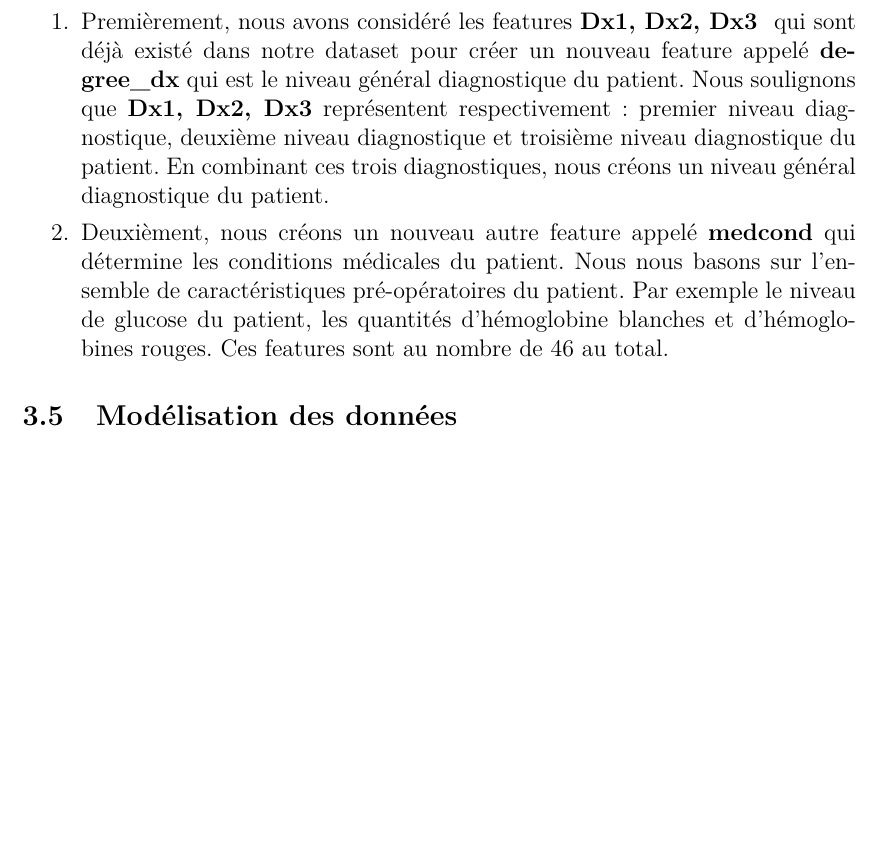
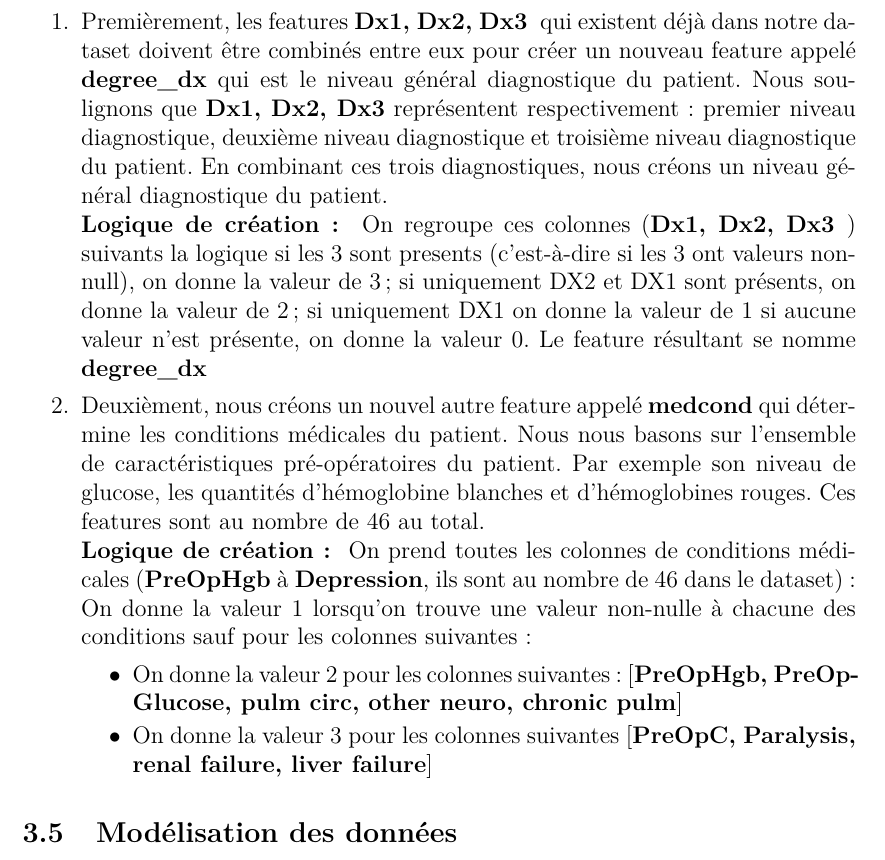
Before and after one commit to top1986/IntershipReport, a LaTeX document (rapport.tex): part of page 26 of 30, cut so that both start at the same text, the shorter picture padded with empty space. Compiled offline with pdfLaTeX.

Commit message:
Uploading changes

```diff
--- a/rapport.tex
+++ b/rapport.tex
@@ -519,8 +519,16 @@ Le feature engineering est l'étape qui précède la modélisation. Il prend en
 
 Nous avons fait notre feature engineering en deux étapes:
 \begin{enumerate}
-\item Premièrement, nous avons considéré les features \textbf{Dx1, Dx2, Dx3 } qui sont déjà existé dans notre dataset pour créer un nouveau feature appelé \textbf{degree\_dx} qui est le niveau général diagnostique du patient. Nous soulignons que  \textbf{Dx1, Dx2, Dx3} représentent respectivement: premier niveau diagnostique, deuxième niveau diagnostique et troisième niveau diagnostique du patient. En combinant ces trois diagnostiques, nous créons un niveau général  diagnostique du patient.
-\item Deuxièment, nous créons un nouveau autre feature appelé \textbf{medcond} qui détermine les conditions médicales du patient. Nous nous basons sur l'ensemble de caractéristiques pré-opératoires du patient. Par exemple le niveau de glucose du patient, les quantités d'hémoglobine blanches et d'hémoglobines rouges. Ces features sont au nombre de 46 au total.
+\item Premièrement, les features \textbf{Dx1, Dx2, Dx3 } qui existent déjà dans notre dataset doivent être combinés entre eux pour créer un nouveau feature appelé \textbf{degree\_dx} qui est le niveau général diagnostique du patient. Nous soulignons que  \textbf{Dx1, Dx2, Dx3} représentent respectivement: premier niveau diagnostique, deuxième niveau diagnostique et troisième niveau diagnostique du patient. En combinant ces trois diagnostiques, nous créons un niveau général  diagnostique du patient. \\
+\textbf{Logique de création : } On regroupe ces colonnes (\textbf{Dx1, Dx2, Dx3 }) suivants la logique si les 3 sont presents (c'est-à-dire si les 3 ont valeurs non-null), on donne la valeur de 3; si uniquement DX2 et DX1 sont présents, on donne la valeur de 2; si uniquement DX1 on donne la valeur de 1 si aucune valeur n'est présente, on donne la valeur 0. Le feature résultant se nomme  \textbf{degree\_dx}
+\item Deuxièment, nous créons un nouvel autre feature appelé \textbf{medcond} qui détermine les conditions médicales du patient. Nous nous basons sur l'ensemble de caractéristiques pré-opératoires du patient. Par exemple son niveau de glucose, les quantités d'hémoglobine blanches et d'hémoglobines rouges. Ces features sont au nombre de 46 au total.\\
+\textbf{Logique de création : } On prend toutes les colonnes de conditions médicales (\textbf{PreOpHgb}  à \textbf{Depression}, ils sont au nombre de 46 dans le dataset) : On donne la valeur 1 lorsqu'on trouve une valeur non-nulle à chacune des conditions sauf pour les colonnes suivantes :
+\begin{itemize}
+\item On donne la valeur 2 pour les colonnes suivantes: [\textbf{PreOpHgb, PreOpGlucose, pulm circ, other neuro, chronic pulm}]
+\item On donne la valeur 3 pour les colonnes suivantes [\textbf{PreOpC, Paralysis, renal failure, liver failure}]
+\end{itemize}
+
+
 \end{enumerate}
 
 
```
Also changed, not shown: rapport.pdf.
